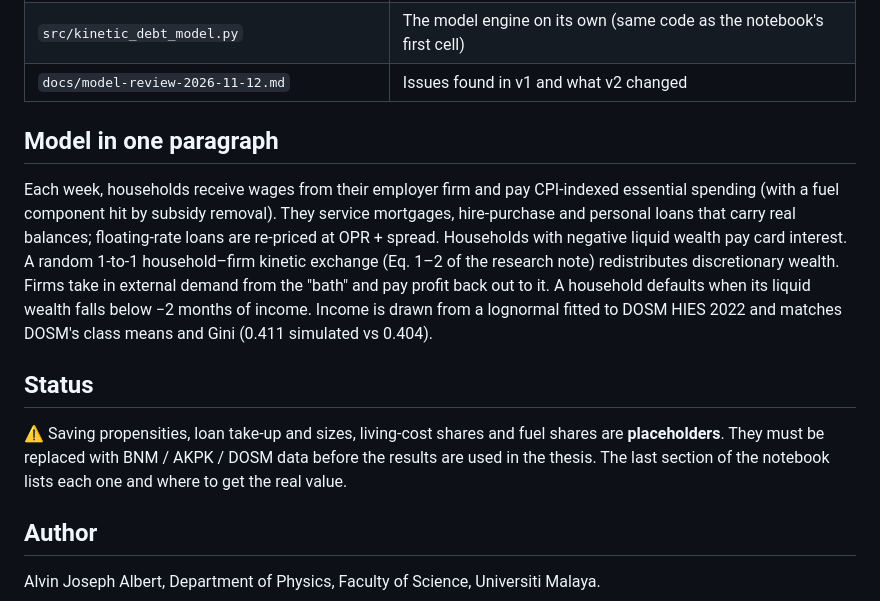
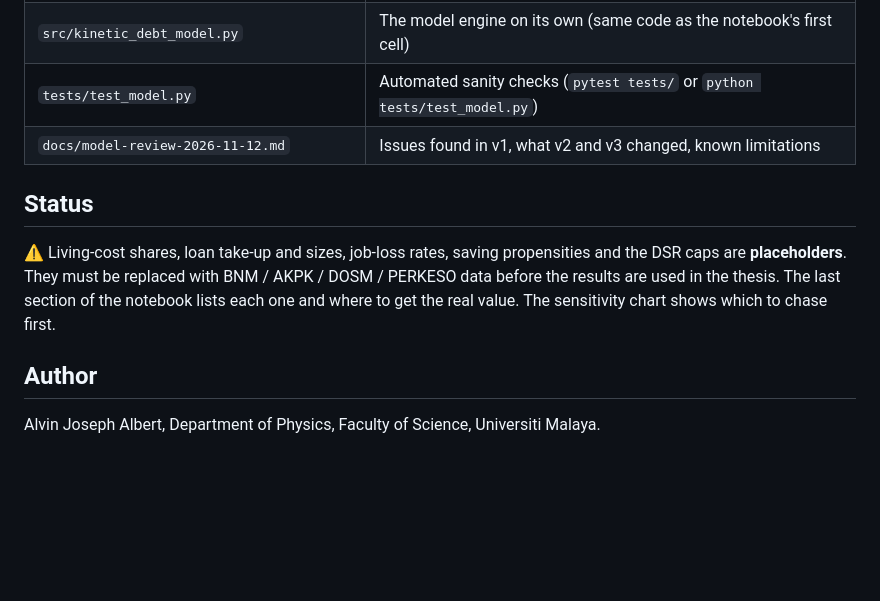
Before and after one commit to AlvinJos/modelling-debt-risk-on-different-income-levels-using-econophysics, a Markdown page: README.md, the part around one of its changes. Drawn GitHub-style; blank space fills up the shorter version.

```diff
--- a/README.md
+++ b/README.md
@@ -53,11 +91,9 @@ results = monte_carlo(SCENARIOS, n_seeds=10, weeks=260)
 | `src/kinetic_debt_model.py` | The model engine on its own (same code as the notebook's first cell) |
-| `docs/model-review-2026-11-12.md` | Issues found in v1 and what v2 changed |
-
-## Model in one paragraph
-Each week, households receive wages from their employer firm and pay CPI-indexed essential spending (with a fuel component hit by subsidy removal). They service mortgages, hire-purchase and personal loans that carry real balances; floating-rate loans are re-priced at OPR + spread. Households with negative liquid wealth pay card interest. A random 1-to-1 household–firm kinetic exchange (Eq. 1–2 of the research note) redistributes discretionary wealth. Firms take in external demand from the "bath" and pay profit back out to it. A household defaults when its liquid wealth falls below −2 months of income. Income is drawn from a lognormal fitted to DOSM HIES 2022 and matches DOSM's class means and Gini (0.411 simulated vs 0.404).
+| `tests/test_model.py` | Automated sanity checks (`pytest tests/` or `python tests/test_model.py`) |
+| `docs/model-review-2026-11-12.md` | Issues found in v1, what v2 and v3 changed, known limitations |
 
 ## Status
-⚠️ Saving propensities, loan take-up and sizes, living-cost shares and fuel shares are **placeholders**. They must be replaced with BNM / AKPK / DOSM data before the results are used in the thesis. The last section of the notebook lists each one and where to get the real value.
+⚠️ Living-cost shares, loan take-up and sizes, job-loss rates, saving propensities and the DSR caps are **placeholders**. They must be replaced with BNM / AKPK / DOSM / PERKESO data before the results are used in the thesis. The last section of the notebook lists each one and where to get the real value. The sensitivity chart shows which to chase first.
 
 ## Author
 Alvin Joseph Albert, Department of Physics, Faculty of Science, Universiti Malaya.
```
Also changed, not shown: other parts of README.md (+51 -13 lines), docs/model-review-2026-11-12.md (+26 -5 lines), docs/pd_by_class.png, docs/sensitivity.png (added), docs/stress_debt_income_shocks.png (added), 4 other files.
